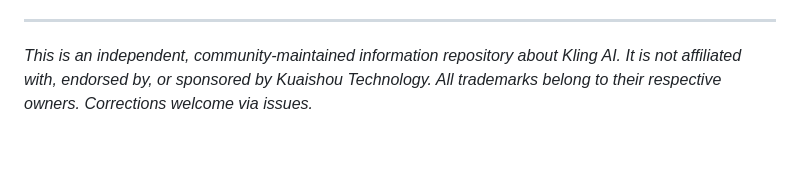
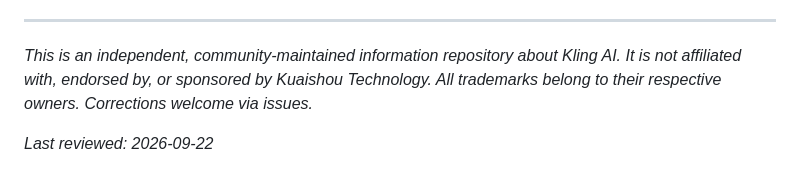
Before and after one commit to klingai-official/Kling-AI, a Markdown page: README.md, the part around the change. Drawn GitHub-style; blank space fills up the shorter version.

Commit message:
docs: reviewed 2026-09-22

```diff
--- a/README.md
+++ b/README.md
@@ -147,3 +147,5 @@ Standard mode renders at 720p, generates faster and costs fewer credits; Profess
 ---
 
 *This is an independent, community-maintained information repository about Kling AI. It is not affiliated with, endorsed by, or sponsored by Kuaishou Technology. All trademarks belong to their respective owners. Corrections welcome via issues.*
+
+_Last reviewed: 2026-09-22_
```
